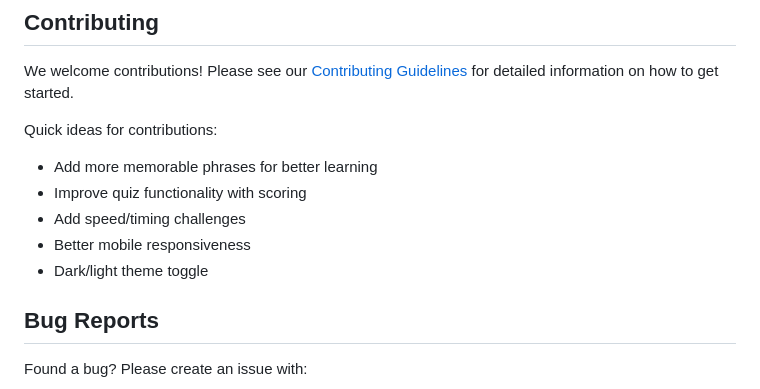
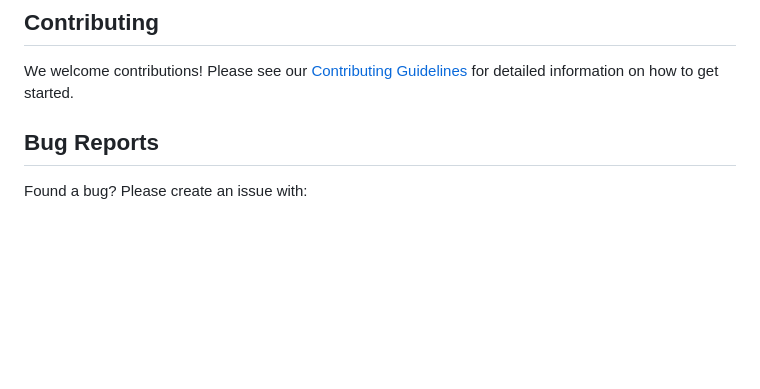
Before and after one commit to kayspace/morse-warriorz, a Markdown page: README.md, the part around the change. Rendered like a GitHub page; blank space fills up the shorter version.

Commit message:
update: remove unwanted things in readme

```diff
--- a/README.md
+++ b/README.md
@@ -110,13 +110,6 @@ The app features smooth scrolling navigation between sections:
 
 We welcome contributions! Please see our [Contributing Guidelines](CONTRIBUTING.md) for detailed information on how to get started.
 
-Quick ideas for contributions:
-- Add more memorable phrases for better learning
-- Improve quiz functionality with scoring
-- Add speed/timing challenges
-- Better mobile responsiveness
-- Dark/light theme toggle
-
 ## Bug Reports
 
 Found a bug? Please create an issue with:
```
